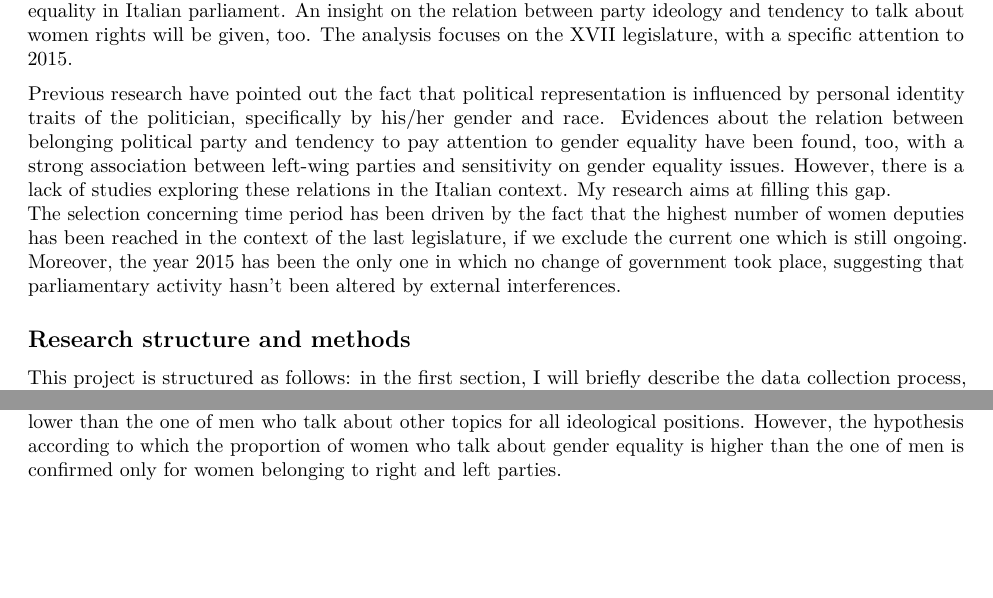
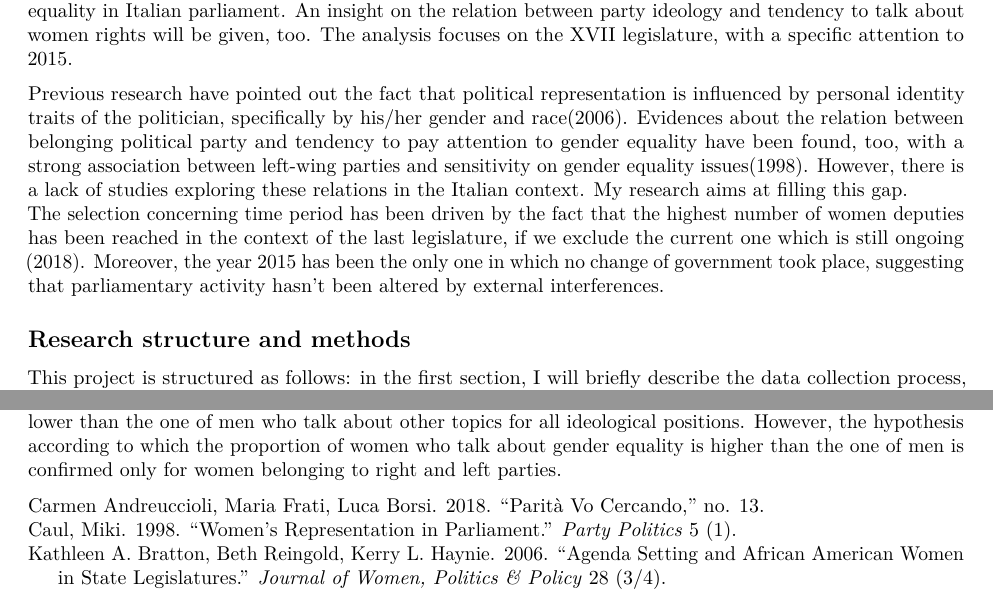
Before and after one commit to DataAccess2020/Capstone_project, an R Markdown document (04_Report/Report CP Ravarelli 2022.Rmd): two parts of pages 1 and 10 of 10, joined at a grey line, cut so that both start at the same text, the shorter picture padded with empty space. Rendered offline with R 4.5, knitr and Pandoc, then LaTeX, with nearby package versions; some code elsewhere in the file could not run offline.

Commit message:
references.bib

```diff
--- a/04_Report/Report CP Ravarelli 2022.Rmd
+++ b/04_Report/Report CP Ravarelli 2022.Rmd
@@ -7,6 +7,7 @@ output:
     includes:
       extra_dependencies: ["xcolor"]
       in_header: preamble.tex
+bibliography: references.bib
 
 ---
 
@@ -35,8 +36,8 @@ tot2015 <- vroom(here("Data.csv/tot2015.csv"))
 
 This short research is aimed at investigating the relation between gender and tendency to talk about gender equality in Italian parliament. An insight on the relation between party ideology and tendency to talk about women rights will be given, too. The analysis focuses on the XVII legislature, with a specific attention to 2015.
 
-Previous research have pointed out the fact that political representation is influenced by personal identity traits of the politician, specifically by his/her gender and race. Evidences about the relation between belonging political party and tendency to pay attention to gender equality have been found, too, with a strong association between left-wing parties and sensitivity on gender equality issues. However, there is a lack of studies exploring these relations in the Italian context. My research aims at filling this gap.\
-The selection concerning time period has been driven by the fact that the highest number of women deputies has been reached in the context of the last legislature, if we exclude the current one which is still ongoing. Moreover, the year 2015 has been the only one in which no change of government took place, suggesting that parliamentary activity hasn't been altered by external interferences.
+Previous research have pointed out the fact that political representation is influenced by personal identity traits of the politician, specifically by his/her gender and race[-@Bratton_et_al_2006]. Evidences about the relation between belonging political party and tendency to pay attention to gender equality have been found, too, with a strong association between left-wing parties and sensitivity on gender equality issues[-@Caul_1998]. However, there is a lack of studies exploring these relations in the Italian context. My research aims at filling this gap.\
+The selection concerning time period has been driven by the fact that the highest number of women deputies has been reached in the context of the last legislature, if we exclude the current one which is still ongoing [-@Andreuccioli_et_al_2018]. Moreover, the year 2015 has been the only one in which no change of government took place, suggesting that parliamentary activity hasn't been altered by external interferences.
 
 ## Research structure and methods
 
--- /dev/null
+++ b/04_Report/references.bib
@@ -0,0 +1,27 @@
+@article{Bratton_et_al_2006,
+  title = {Agenda Setting and African American
+Women in State Legislatures},
+  author = {Kathleen A. Bratton, Kerry L. Haynie, Beth Reingold},
+  year = {2006},
+  journal = {Journal of
+Women, Politics & Policy},
+  volume = {28},
+  number = {3/4},
+}
+
+@article{Caul_1998,
+  title = {Women's Representation in Parliament},
+  author = {Miki Caul},
+  year = {1998},
+  journal = {Party Politics},
+  volume = {5},
+  number = {1},
+}
+
+@article{Andreuccioli_et_al_2018,
+  title = {Parità vo cercando},
+  author = {Carmen Andreuccioli, Luca Borsi, Maria Frati},
+  year = {2018},
+  institution = {Senato della Repubblica Italiana},
+  number = {13},
+}
```
Also changed, not shown: 04_Report/Report-CP-Ravarelli-2022.pdf.
